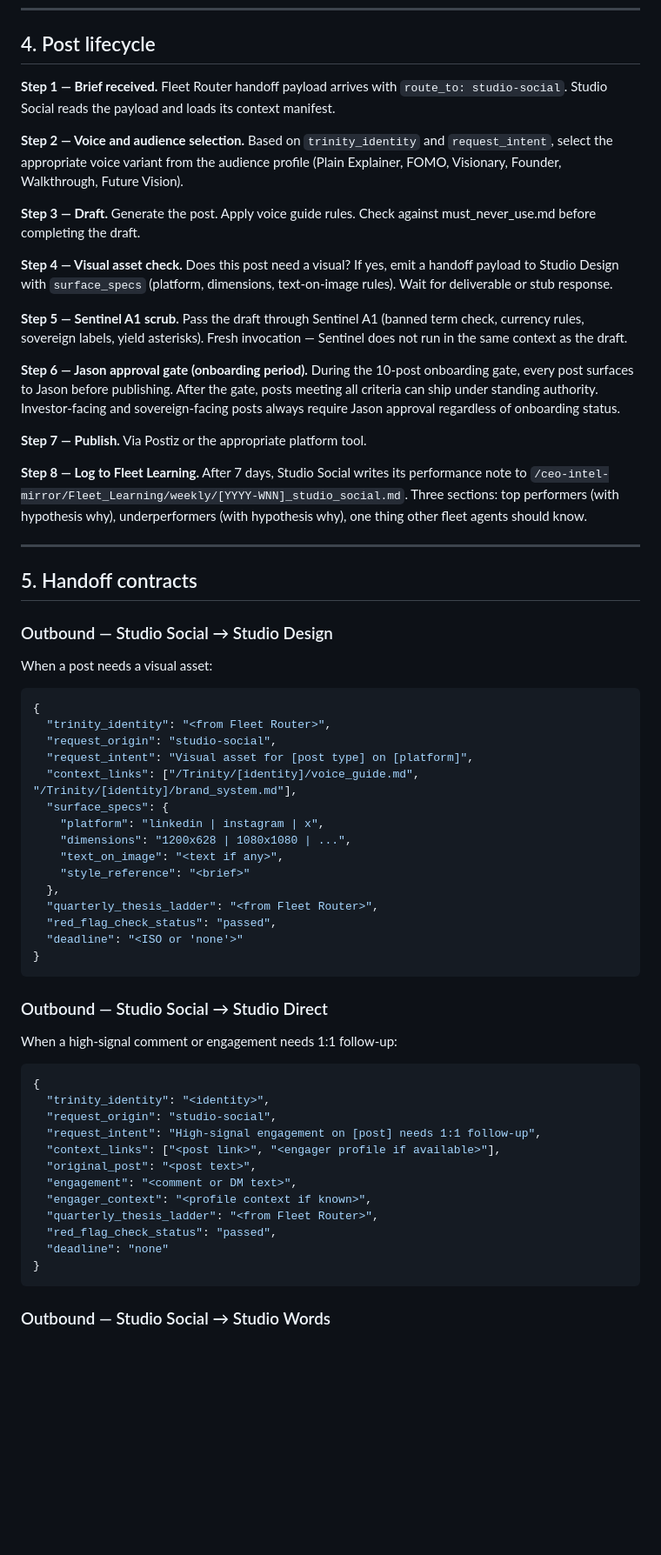
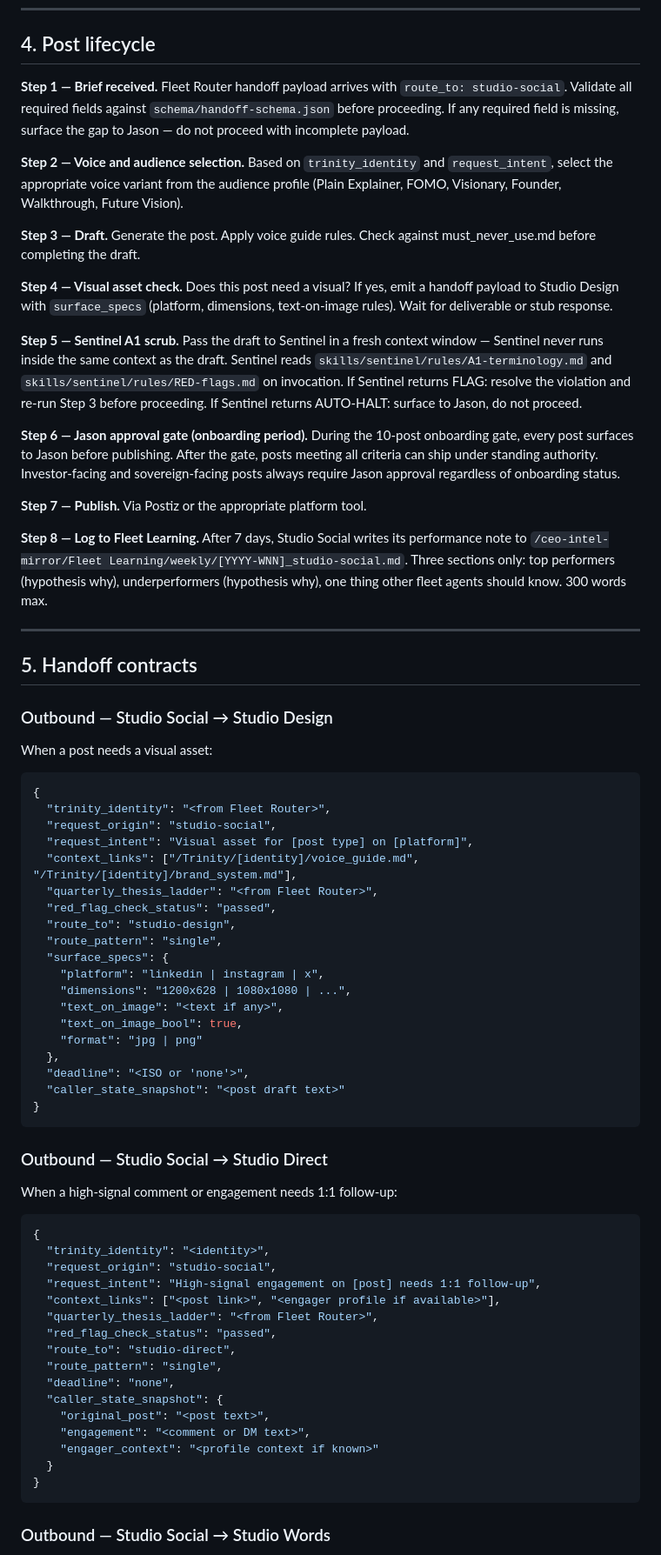
Before and after one commit to 12-butterflies/one2b-agents, a Markdown page: skills/studio-social/SKILL.md, the part around one of its changes. Shown at 87% size. GitHub-like rendering; blank space fills up the shorter version.

````diff
--- a/skills/studio-social/SKILL.md
+++ b/skills/studio-social/SKILL.md
@@ -47,7 +55,7 @@ If the brand system file doesn't exist yet, Studio Social flags it and uses the
 
 ## 4. Post lifecycle
 
-**Step 1 — Brief received.** Fleet Router handoff payload arrives with `route_to: studio-social`. Studio Social reads the payload and loads its context manifest.
+**Step 1 — Brief received.** Fleet Router handoff payload arrives with `route_to: studio-social`. Validate all required fields against `schema/handoff-schema.json` before proceeding. If any required field is missing, surface the gap to Jason — do not proceed with incomplete payload.
 
 **Step 2 — Voice and audience selection.** Based on `trinity_identity` and `request_intent`, select the appropriate voice variant from the audience profile (Plain Explainer, FOMO, Visionary, Founder, Walkthrough, Future Vision).
 
@@ -55,13 +63,13 @@ If the brand system file doesn't exist yet, Studio Social flags it and uses the
 
 **Step 4 — Visual asset check.** Does this post need a visual? If yes, emit a handoff payload to Studio Design with `surface_specs` (platform, dimensions, text-on-image rules). Wait for deliverable or stub response.
 
-**Step 5 — Sentinel A1 scrub.** Pass the draft through Sentinel A1 (banned term check, currency rules, sovereign labels, yield asterisks). Fresh invocation — Sentinel does not run in the same context as the draft.
+**Step 5 — Sentinel A1 scrub.** Pass the draft to Sentinel in a fresh context window — Sentinel never runs inside the same context as the draft. Sentinel reads `skills/sentinel/rules/A1-terminology.md` and `skills/sentinel/rules/RED-flags.md` on invocation. If Sentinel returns FLAG: resolve the violation and re-run Step 3 before proceeding. If Sentinel returns AUTO-HALT: surface to Jason, do not proceed.
 
 **Step 6 — Jason approval gate (onboarding period).** During the 10-post onboarding gate, every post surfaces to Jason before publishing. After the gate, posts meeting all criteria can ship under standing authority. Investor-facing and sovereign-facing posts always require Jason approval regardless of onboarding status.
 
 **Step 7 — Publish.** Via Postiz or the appropriate platform tool.
 
-**Step 8 — Log to Fleet Learning.** After 7 days, Studio Social writes its performance note to `/ceo-intel-mirror/Fleet_Learning/weekly/[YYYY-WNN]_studio_social.md`. Three sections: top performers (with hypothesis why), underperformers (with hypothesis why), one thing other fleet agents should know.
+**Step 8 — Log to Fleet Learning.** After 7 days, Studio Social writes its performance note to `/ceo-intel-mirror/Fleet Learning/weekly/[YYYY-WNN]_studio-social.md`. Three sections only: top performers (hypothesis why), underperformers (hypothesis why), one thing other fleet agents should know. 300 words max.
 
 ---
 
@@ -75,15 +83,19 @@ When a post needs a visual asset:
   "request_origin": "studio-social",
   "request_intent": "Visual asset for [post type] on [platform]",
   "context_links": ["/Trinity/[identity]/voice_guide.md", "/Trinity/[identity]/brand_system.md"],
+  "quarterly_thesis_ladder": "<from Fleet Router>",
+  "red_flag_check_status": "passed",
+  "route_to": "studio-design",
+  "route_pattern": "single",
   "surface_specs": {
     "platform": "linkedin | instagram | x",
     "dimensions": "1200x628 | 1080x1080 | ...",
     "text_on_image": "<text if any>",
-    "style_reference": "<brief>"
+    "text_on_image_bool": true,
+    "format": "jpg | png"
   },
-  "quarterly_thesis_ladder": "<from Fleet Router>",
-  "red_flag_check_status": "passed",
-  "deadline": "<ISO or 'none'>"
+  "deadline": "<ISO or 'none'>",
+  "caller_state_snapshot": "<post draft text>"
 }
 ```
 
@@ -95,12 +107,16 @@ When a high-signal comment or engagement needs 1:1 follow-up:
   "request_origin": "studio-social",
   "request_intent": "High-signal engagement on [post] needs 1:1 follow-up",
   "context_links": ["<post link>", "<engager profile if available>"],
-  "original_post": "<post text>",
-  "engagement": "<comment or DM text>",
-  "engager_context": "<profile context if known>",
   "quarterly_thesis_ladder": "<from Fleet Router>",
   "red_flag_check_status": "passed",
-  "deadline": "none"
+  "route_to": "studio-direct",
+  "route_pattern": "single",
+  "deadline": "none",
+  "caller_state_snapshot": {
+    "original_post": "<post text>",
+    "engagement": "<comment or DM text>",
+    "engager_context": "<profile context if known>"
+  }
 }
 ```
 
````
Also changed, not shown: other parts of skills/studio-social/SKILL.md (+19 -7 lines).
